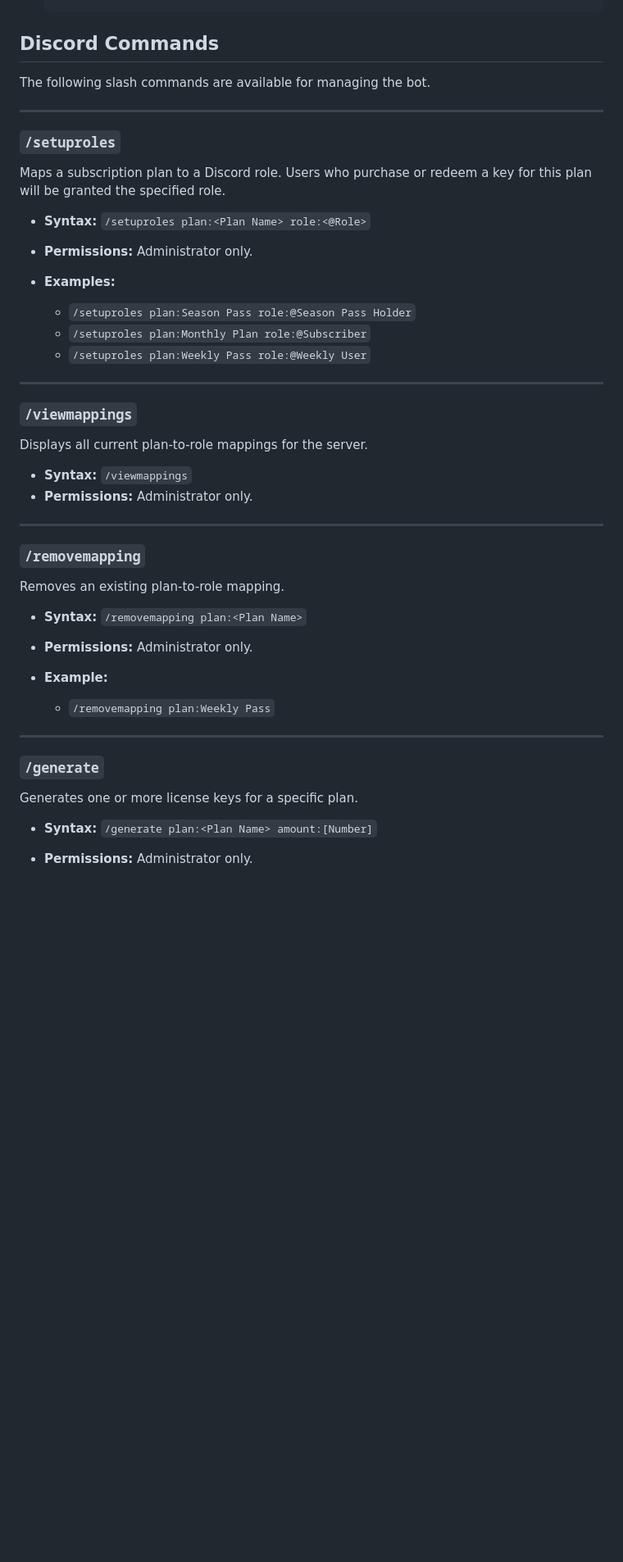
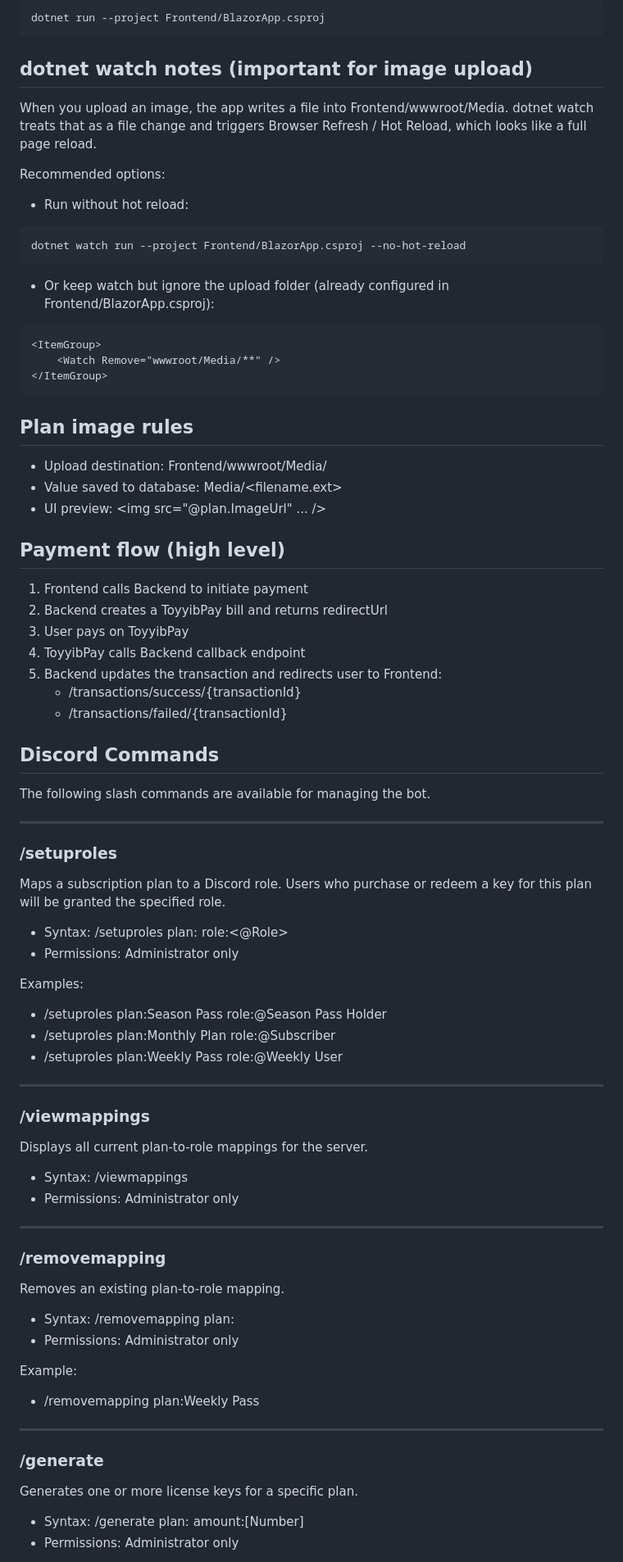
Before and after one commit to HafiyKharu/SportMania, a Markdown page: README.md, the part around one of its changes. Shown at 82% size. GitHub-like rendering; blank space fills up the shorter version.

````diff
--- a/README.md
+++ b/README.md
@@ -62,3 +77,43 @@ SportMania Bot is a comprehensive solution for managing subscriptions and digita
+```bash
+dotnet run --project Frontend/BlazorApp.csproj
+```
+
+## dotnet watch notes (important for image upload)
+
+When you upload an image, the app writes a file into Frontend/wwwroot/Media.
+dotnet watch treats that as a file change and triggers Browser Refresh / Hot Reload, which looks like a full page reload.
+
+Recommended options:
+
+- Run without hot reload:
+
+```bash
+dotnet watch run --project Frontend/BlazorApp.csproj --no-hot-reload
+```
+
+- Or keep watch but ignore the upload folder (already configured in Frontend/BlazorApp.csproj):
+
+```xml
+<ItemGroup>
+    <Watch Remove="wwwroot/Media/**" />
+</ItemGroup>
+```
+
+## Plan image rules
+
+- Upload destination: Frontend/wwwroot/Media/
+- Value saved to database: Media/<filename.ext>
+- UI preview: <img src="@plan.ImageUrl" ... />
+
+## Payment flow (high level)
+
+1. Frontend calls Backend to initiate payment
+2. Backend creates a ToyyibPay bill and returns redirectUrl
+3. User pays on ToyyibPay
+4. ToyyibPay calls Backend callback endpoint
+5. Backend updates the transaction and redirects user to Frontend:
+     - /transactions/success/{transactionId}
+     - /transactions/failed/{transactionId}
 
 ## Discord Commands
 
@@ -66,45 +121,45 @@ The following slash commands are available for managing the bot.
 
 ---
 
-### `/setuproles`
+### /setuproles
 
 Maps a subscription plan to a Discord role. Users who purchase or redeem a key for this plan will be granted the specified role.
 
--   **Syntax:** `/setuproles plan:<Plan Name> role:<@Role>`
--   **Permissions:** Administrator only.
+- Syntax: /setuproles plan:<Plan Name> role:<@Role>
+- Permissions: Administrator only
 
--   **Examples:**
-    -   `/setuproles plan:Season Pass role:@Season Pass Holder`
-    -   `/setuproles plan:Monthly Plan role:@Subscriber`
-    -   `/setuproles plan:Weekly Pass role:@Weekly User`
+Examples:
+- /setuproles plan:Season Pass role:@Season Pass Holder
+- /setuproles plan:Monthly Plan role:@Subscriber
+- /setuproles plan:Weekly Pass role:@Weekly User
 
 ---
 
-### `/viewmappings`
+### /viewmappings
 
 Displays all current plan-to-role mappings for the server.
 
--   **Syntax:** `/viewmappings`
--   **Permissions:** Administrator only.
+- Syntax: /viewmappings
+- Permissions: Administrator only
 
 ---
 
-### `/removemapping`
+### /removemapping
 
 Removes an existing plan-to-role mapping.
 
--   **Syntax:** `/removemapping plan:<Plan Name>`
--   **Permissions:** Administrator only.
+- Syntax: /removemapping plan:<Plan Name>
+- Permissions: Administrator only
 
--   **Example:**
-    -   `/removemapping plan:Weekly Pass`
+Example:
+- /removemapping plan:Weekly Pass
 
 ---
 
-### `/generate`
+### /generate
 
 Generates one or more license keys for a specific plan.
 
--   **Syntax:** `/generate plan:<Plan Name> amount:[Number]`
--   **Permissions:** Administrator only.
+- Syntax: /generate plan:<Plan Name> amount:[Number]
+- Permissions: Administrator only
 
````
Also changed, not shown: other parts of README.md (+63 -48 lines).
